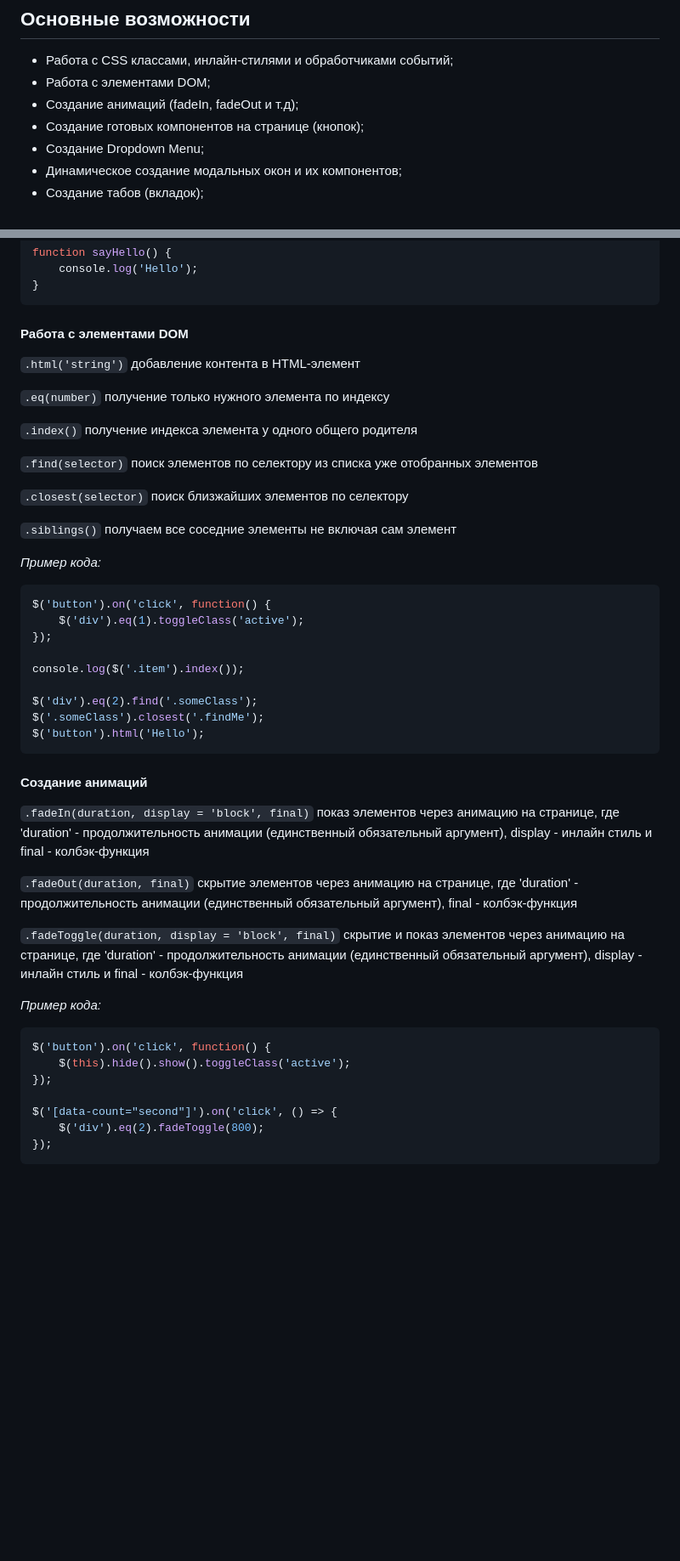
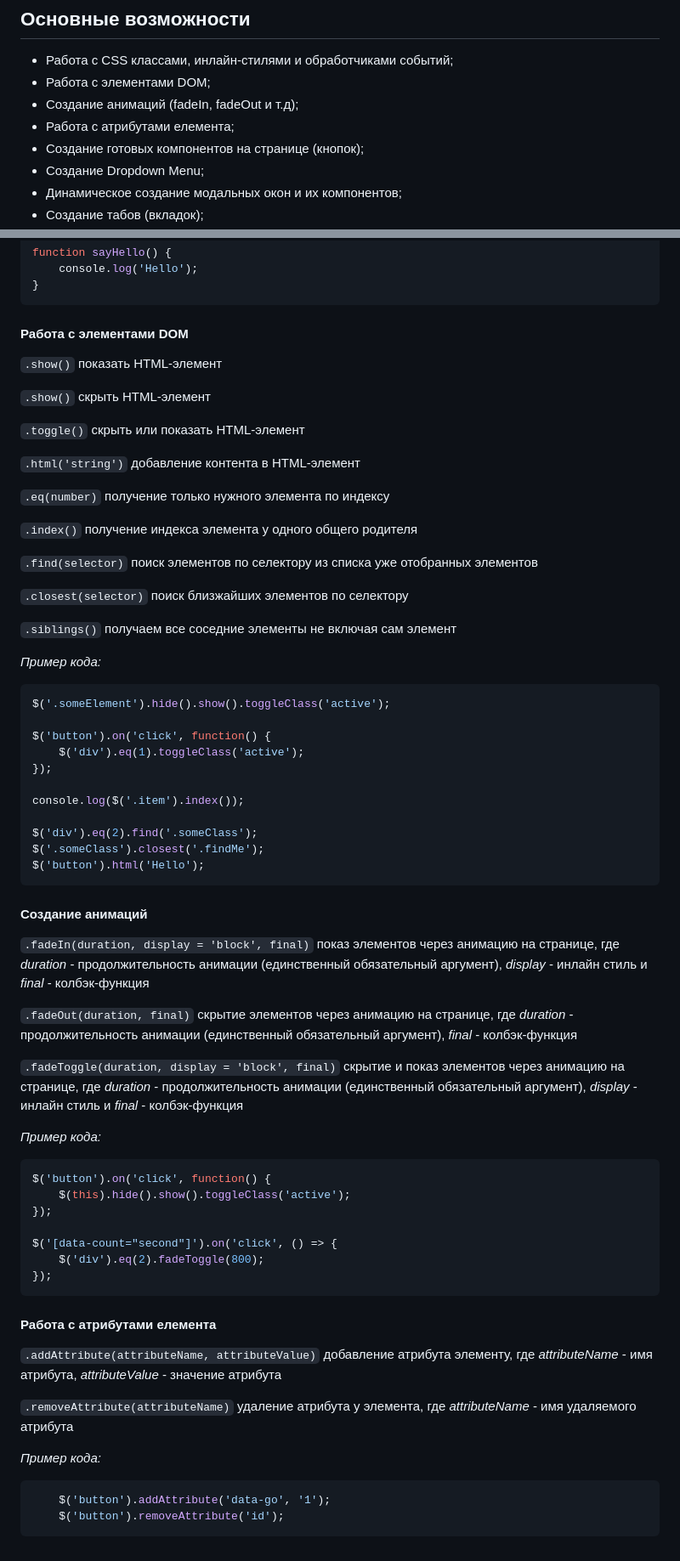
Before and after one commit to romanzollo/ui-library, a Markdown page: README.md, 2 parts joined by grey strips. Shown: that part at 85% size. GitHub-like rendering; blank space fills up the shorter version.

````diff
--- a/README.md
+++ b/README.md
@@ -6,6 +6,7 @@
 - Работа с CSS классами, инлайн-стилями и обработчиками событий;
 - Работа с элементами DOM;
 - Создание анимаций (fadeIn, fadeOut и т.д);
+- Работа с атрибутами елемента;
 - Создание готовых компонентов на странице (кнопок);
 - Создание Dropdown Menu;
 - Динамическое создание модальных окон и их компонентов;
@@ -53,6 +54,15 @@ function sayHello() {
 
 
 #### Работа с элементами DOM
+``.show()``
+показать HTML-элемент
+
+``.show()``
+скрыть HTML-элемент
+
+``.toggle()``
+скрыть или показать HTML-элемент
+
 ``.html('string')``
 добавление контента в HTML-элемент
 
@@ -73,6 +83,8 @@ function sayHello() {
 
 *Пример кода:*
 ```javascript
+$('.someElement').hide().show().toggleClass('active');
+
 $('button').on('click', function() {
     $('div').eq(1).toggleClass('active');
 });
@@ -86,13 +98,13 @@ $('button').html('Hello');
 
 #### Создание анимаций
 ``.fadeIn(duration, display = 'block', final)``
-показ элементов через анимацию на странице, где 'duration' - продолжительность анимации (единственный обязательный аргумент), display - инлайн стиль и final - колбэк-функция
+показ элементов через анимацию на странице, где *duration* - продолжительность анимации (единственный обязательный аргумент), *display* - инлайн стиль и *final* - колбэк-функция
 
 ``.fadeOut(duration, final)``
-скрытие элементов через анимацию на странице, где 'duration' - продолжительность анимации (единственный обязательный аргумент), final - колбэк-функция
+скрытие элементов через анимацию на странице, где *duration* - продолжительность анимации (единственный обязательный аргумент), *final* - колбэк-функция
 
 ``.fadeToggle(duration, display = 'block', final)``
-скрытие и показ элементов через анимацию на странице, где 'duration' - продолжительность анимации (единственный обязательный аргумент), display - инлайн стиль и final - колбэк-функция
+скрытие и показ элементов через анимацию на странице, где *duration* - продолжительность анимации (единственный обязательный аргумент), *display* - инлайн стиль и *final* - колбэк-функция
 
 *Пример кода:*
 ```javascript
@@ -104,3 +116,16 @@ $('[data-count="second"]').on('click', () => {
     $('div').eq(2).fadeToggle(800);
 });
 ```
+
+#### Работа с атрибутами елемента
+``.addAttribute(attributeName, attributeValue)``
+добавление атрибута элементу, где *attributeName* - имя атрибута, *attributeValue* - значение атрибута
+
+``.removeAttribute(attributeName)``
+удаление атрибута у элемента, где *attributeName* - имя удаляемого атрибута
+
+*Пример кода:*
+```javascript
+    $('button').addAttribute('data-go', '1');
+    $('button').removeAttribute('id');
+```
````
Also changed, not shown: other parts of README.md (+3 -3 lines).
